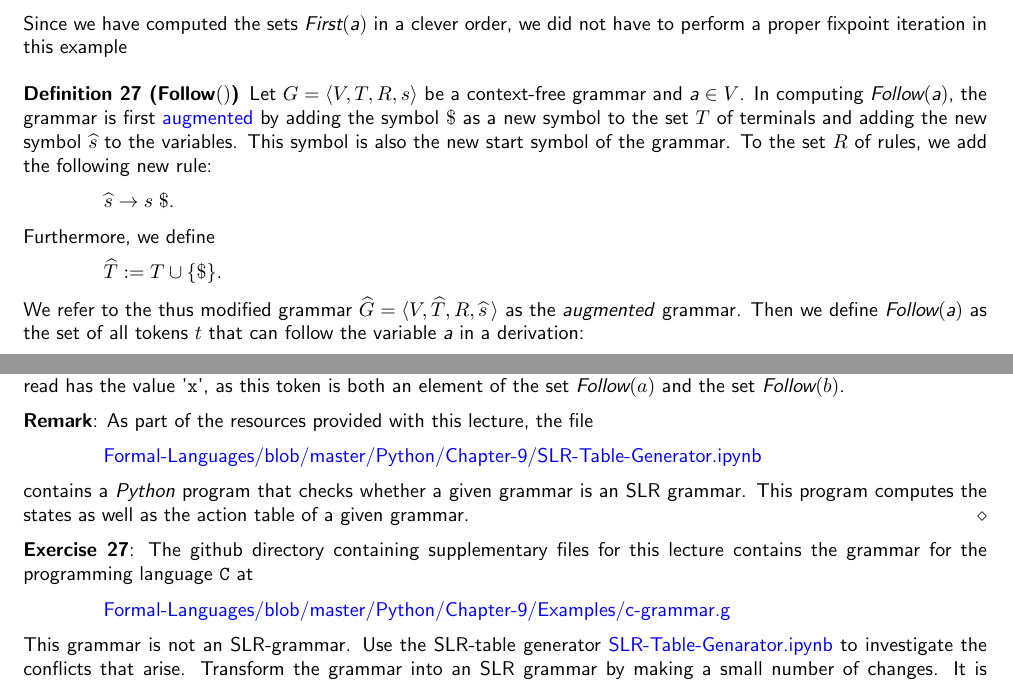
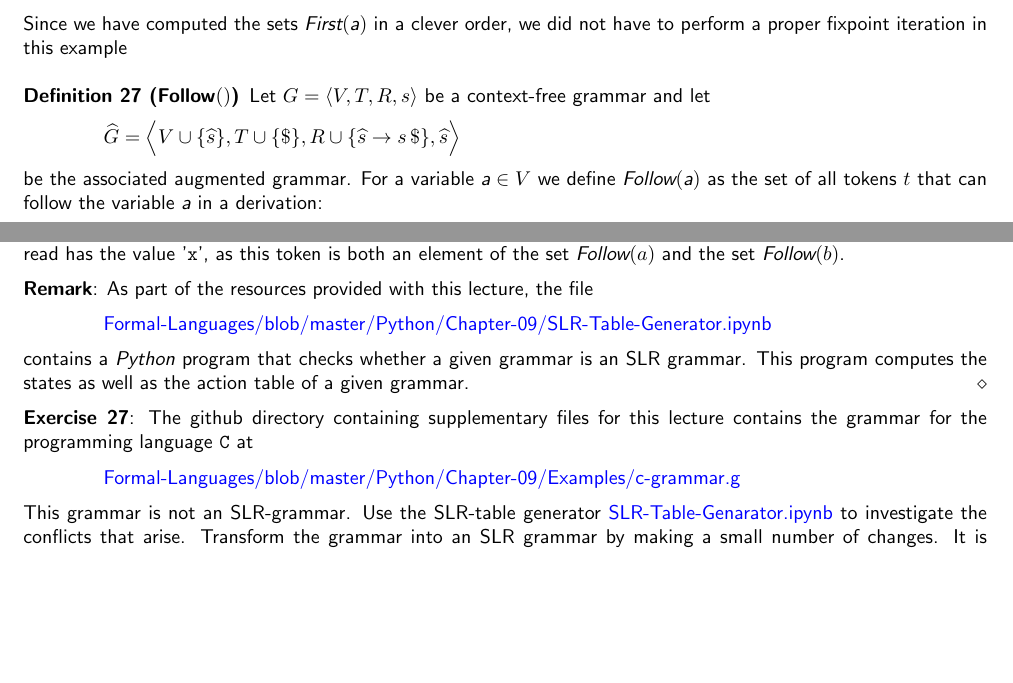
Before and after one commit to karlstroetmann/Formal-Languages, a LaTeX thesis (Lecture-Notes/formal-languages.tex, which reads Lecture-Notes/lr-parser.tex): two parts of pages 120 and 127 of 192, joined at a grey line, cut so that both start at the same text, the shorter picture padded with empty space. Compiled offline with pdfLaTeX; the source files are stored in an older character set and shown here as Unicode.

Commit message:
minor changes

```diff
--- a/Lecture-Notes/lr-parser.tex
+++ b/Lecture-Notes/lr-parser.tex
@@ -397,27 +397,19 @@ Since we have computed the sets \(\textsl{First}(\textsl{a})\) in a clever order
 proper fixpoint iteration in this example
 
 \begin{Definition}[\(\textsl{Follow}()\)]
-Let \(G = \langle V, T, R, s \rangle\) be a context-free grammar and \(\textsl{a} \in V\).
-In computing \(\textsl{Follow}(\textsl{a})\), the grammar is first \blue{augmented}
-by adding the symbol \(\$\) as a new symbol to the set \(T\) of terminals and adding
-the new symbol \(\widehat{s}\) to the variables.  This symbol is also the new start symbol of the grammar. To the set \(R\) of rules,
-we add the following new rule:
-\\[0.2cm]
-\hspace*{1.3cm}
-\(\widehat{s} \rightarrow s\; \$\).
-\\[0.2cm]
-Furthermore, we define
-\\[0.2cm]
-\hspace*{1.3cm}
- \(\widehat{T} := T \cup \{ \$ \}\).
-\\[0.2cm]
-We refer to the thus modified grammar \(\widehat{G} = \langle V, \widehat{T}, R, \widehat{s}\, \rangle\) as the
-\textit{augmented} grammar\index{augmented grammar}.
-Then we define \(\textsl{Follow}(\textsl{a})\) as the set of all tokens \(t\) that can follow the variable \(\textsl{a}\) in a derivation:
+Let \(G = \langle V, T, R, s \rangle\) be a context-free grammar and let
+\\[0.2cm]
+\hspace*{1.3cm}
+\(\widehat{G} =
+ \Bigl\langle V \cup \{ \widehat{s} \}, T \cup \{\symbol{36}\}, R \cup \{ \widehat{s} \rightarrow s\, \symbol{36} \}, \widehat{s} \Bigr\rangle
+\)
+\\[0.2cm]
+be the associated augmented grammar.  For a variable \(\textsl{a} \in V\)
+we define \(\textsl{Follow}(\textsl{a})\) as the set of all tokens \(t\) that can follow the variable \(\textsl{a}\) in a derivation:
 \\[0.2cm]
 \hspace*{1.3cm}
 \(\textsl{Follow}(\textsl{a}) :=
- \bigl\{ t \in \widehat{T} \,\bigm|\, \exists \beta,\gamma \in (V \cup \widehat{T})^*:
+ \bigl\{ t \in T \cup \{\symbol{36}\} \,\bigm|\, \exists \beta,\gamma \in (V \cup T \cup \{\symbol{36}\})^*:
                            \widehat{s} \Rightarrow^* \beta \,\textsl{a}\, t\, \gamma
   \bigr\}
 \).
@@ -1147,7 +1139,7 @@ both an element of the set $\textsl{Follow}(a)$ and the set $\textsl{Follow}(b)$
 As part of the resources provided with this lecture,  the file
 \\[0.2cm]
 \hspace*{1.3cm}
-\href{https://github.com/karlstroetmann/Formal-Languages/blob/master/Python/Chapter-9/SLR-Table-Generator.ipynb}{Formal-Languages/blob/master/Python/Chapter-9/SLR-Table-Generator.ipynb}
+\href{https://github.com/karlstroetmann/Formal-Languages/blob/master/Python/Chapter-09/SLR-Table-Generator.ipynb}{Formal-Languages/blob/master/Python/Chapter-09/SLR-Table-Generator.ipynb}
 \\[0.2cm]
 contains a \textsl{Python} program that checks whether a given grammar is an SLR grammar.  This program
 computes the states as well as the action table of a given grammar. \eox
@@ -1157,7 +1149,7 @@ The github directory containing supplementary files for this lecture contains th
 programming language \texttt{C} at
 \\[0.2cm]
 \hspace*{1.3cm}
-\href{https://github.com/karlstroetmann/Formal-Languages/blob/master/Python/Chapter-9/Examples/c-grammar.g}{Formal-Languages/blob/master/Python/Chapter-9/Examples/c-grammar.g}
+\href{https://github.com/karlstroetmann/Formal-Languages/blob/master/Python/Chapter-09/Examples/c-grammar.g}{Formal-Languages/blob/master/Python/Chapter-09/Examples/c-grammar.g}
 \\[0.2cm]
 This grammar is not an SLR-grammar.  Use the SLR-table generator
 \href{https://github.com/karlstroetmann/Formal-Languages/blob/master/ANTLR4-Python/SLR-Parser-Generator/SLR-Table-Generator.ipynb}{SLR-Table-Genarator.ipynb}
```
Also changed, not shown: 11 other files.
